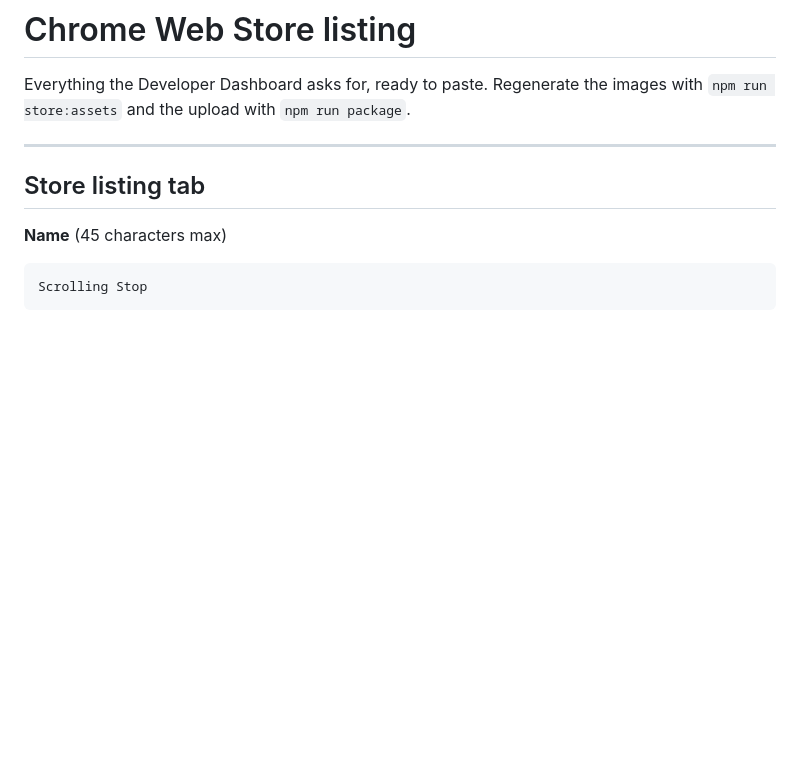
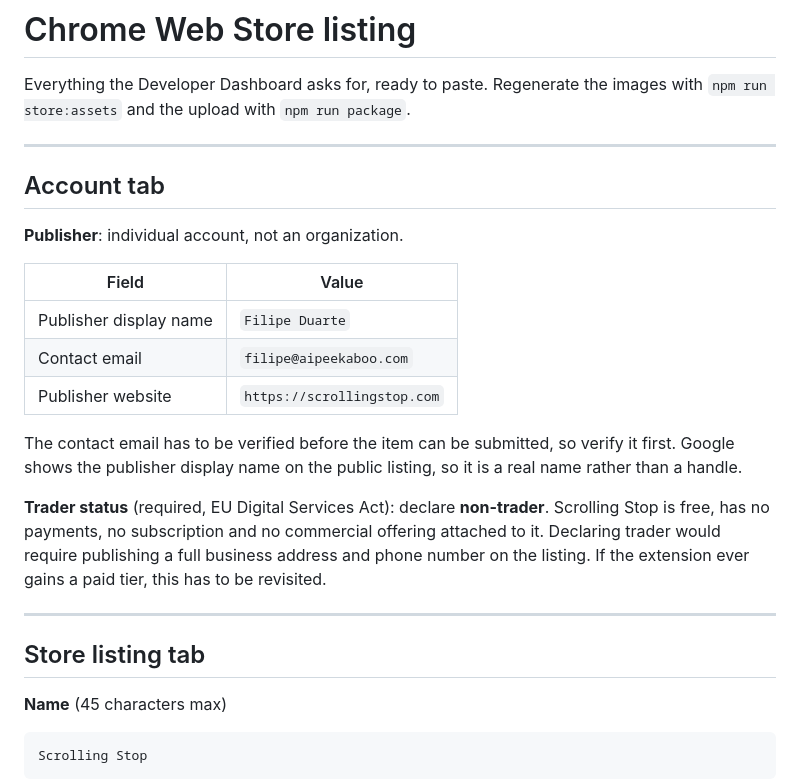
Before and after one commit to filipelinsduarte/scrolling-stop, a Markdown page: STORE_LISTING.md, the part around the change. Rendered like a GitHub page; blank space fills up the shorter version.

Commit message:
Record individual publisher details and trader status
Publisher is an individual account under filipe@aipeekaboo.com rather
than an organization, so no domain verification is needed. Trader status
is non-trader, since the extension is free with no payments attached.

Co-Authored-By: Claude Opus 5 (1M context) <noreply@anthropic.com>

```diff
--- a/STORE_LISTING.md
+++ b/STORE_LISTING.md
@@ -2,6 +2,28 @@
 
 Everything the Developer Dashboard asks for, ready to paste. Regenerate the
 images with `npm run store:assets` and the upload with `npm run package`.
+
+---
+
+## Account tab
+
+**Publisher**: individual account, not an organization.
+
+| Field | Value |
+| --- | --- |
+| Publisher display name | `Filipe Duarte` |
+| Contact email | `filipe@aipeekaboo.com` |
+| Publisher website | `https://scrollingstop.com` |
+
+The contact email has to be verified before the item can be submitted, so
+verify it first. Google shows the publisher display name on the public
+listing, so it is a real name rather than a handle.
+
+**Trader status** (required, EU Digital Services Act): declare **non-trader**.
+Scrolling Stop is free, has no payments, no subscription and no commercial
+offering attached to it. Declaring trader would require publishing a full
+business address and phone number on the listing. If the extension ever gains
+a paid tier, this has to be revisited.
 
 ---
 
```
